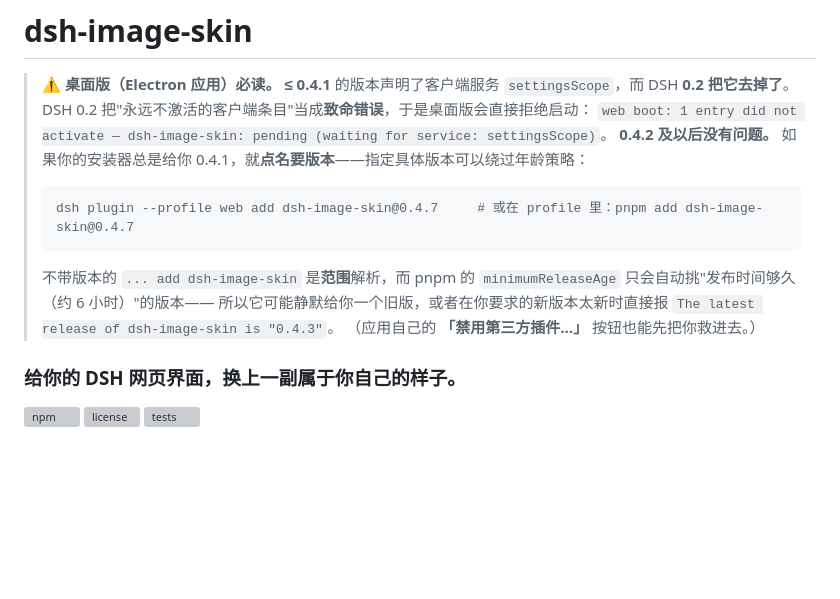
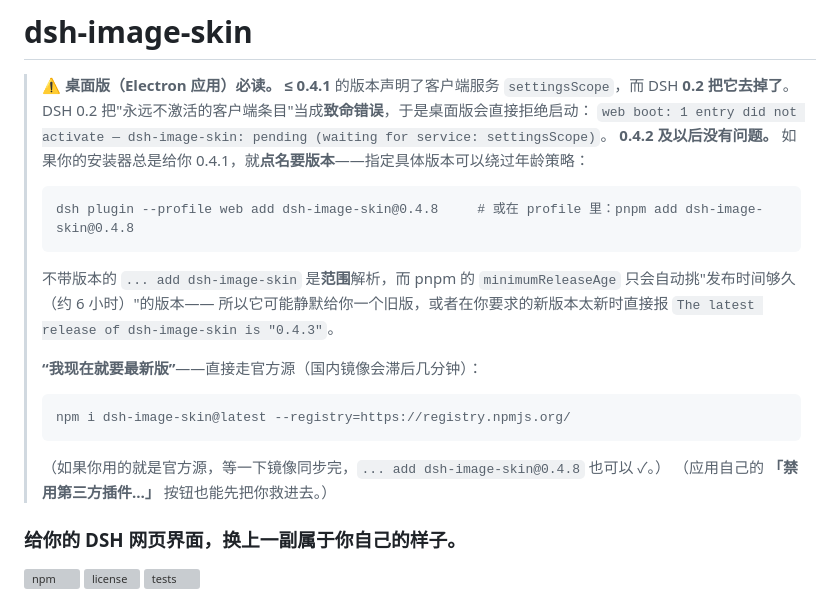
Before and after one commit to Hwayn-pixel/dsh-image-skin, a Markdown page: README.zh-CN.md, the part around the change. Rendered like a GitHub page; blank space fills up the shorter version; grey boxes are pictures that could not be loaded.

````diff
--- a/README.zh-CN.md
+++ b/README.zh-CN.md
@@ -5,11 +5,17 @@
 > `web boot: 1 entry did not activate — dsh-image-skin: pending (waiting for service: settingsScope)`。
 > **0.4.2 及以后没有问题。** 如果你的安装器总是给你 0.4.1，就**点名要版本**——指定具体版本可以绕过年龄策略：
 > ```
-> dsh plugin --profile web add dsh-image-skin@0.4.7     # 或在 profile 里：pnpm add dsh-image-skin@0.4.7
+> dsh plugin --profile web add dsh-image-skin@0.4.8     # 或在 profile 里：pnpm add dsh-image-skin@0.4.8
 > ```
 > 不带版本的 `... add dsh-image-skin` 是**范围**解析，而 pnpm 的 `minimumReleaseAge` 只会自动挑"发布时间够久（约 6 小时）"的版本——
 > 所以它可能静默给你一个旧版，或者在你要求的新版本太新时直接报
 > `The latest release of dsh-image-skin is "0.4.3"`。
+>
+> **“我现在就要最新版”**——直接走官方源（国内镜像会滞后几分钟）：
+> ```
+> npm i dsh-image-skin@latest --registry=https://registry.npmjs.org/
+> ```
+> （如果你用的就是官方源，等一下镜像同步完，`... add dsh-image-skin@0.4.8` 也可以 ✓。）
 > （应用自己的 **「禁用第三方插件…」** 按钮也能先把你救进去。）
 
 ### 给你的 DSH 网页界面，换上一副**属于你自己**的样子。
````
Also changed, not shown: README.md (+7 -1 lines).
